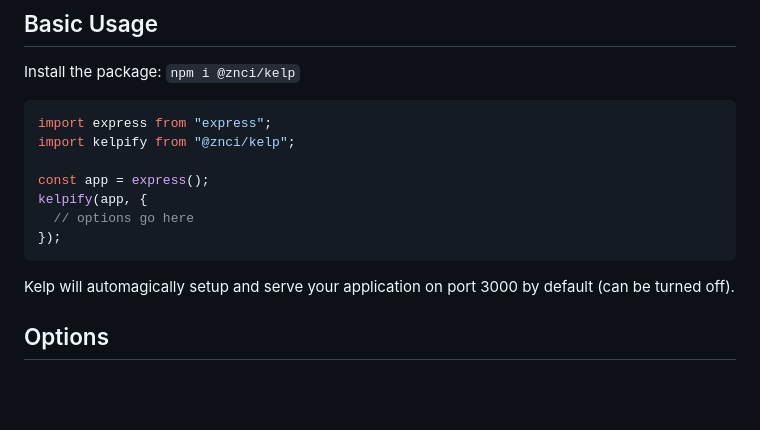
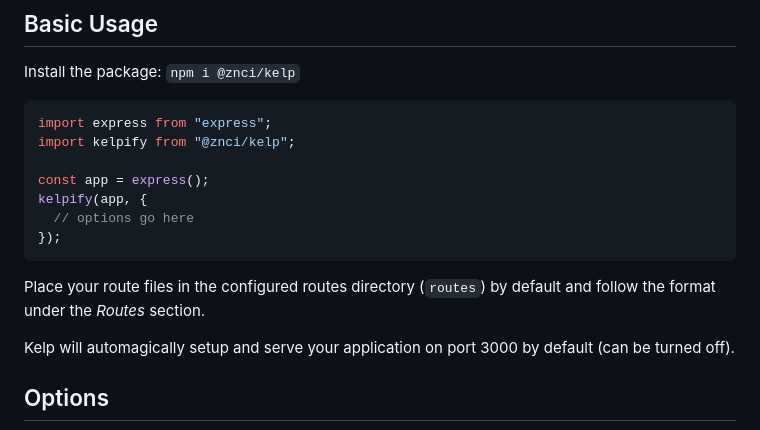
Before and after one commit to znci/kelp, a Markdown page: README.md, the part around the change. GitHub-like rendering; blank space fills up the shorter version.

Commit message:
Update README.md
Signed-off-by: Cerq <66092565+cerqiest@users.noreply.github.com>

````diff
--- a/README.md
+++ b/README.md
@@ -31,6 +31,8 @@ kelpify(app, {
   // options go here
 });
 ```
+
+Place your route files in the configured routes directory (`routes`) by default and follow the format under the *Routes* section.
 
 Kelp will automagically setup and serve your application on port 3000 by default (can be turned off).
 
````
